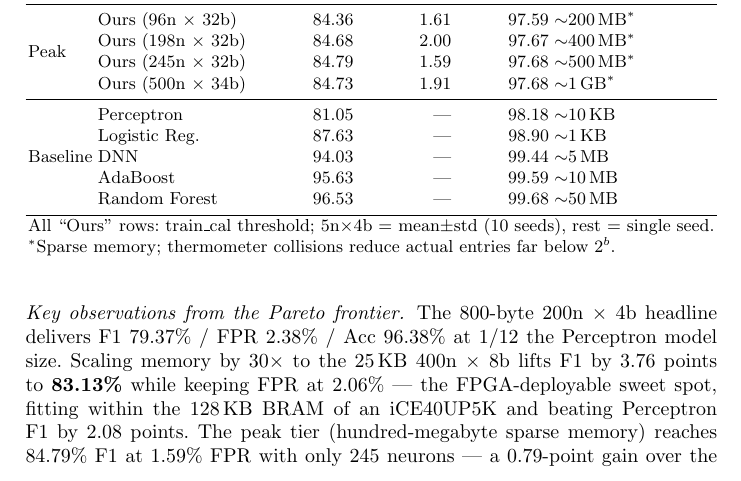
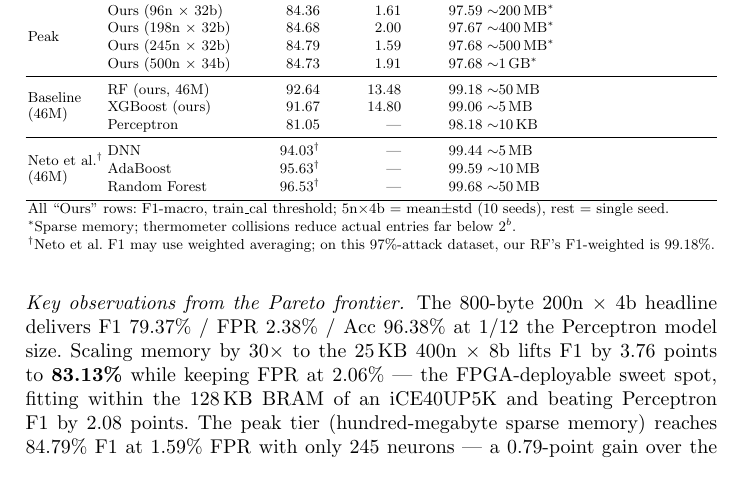
Before and after one commit to lacg/wnn, a LaTeX thesis (paper/main.tex): part of page 11 of 23, cut so that both start at the same text. Compiled offline with pdfLaTeX.

Commit message:
Add our own RF/XGBoost 46M baselines to tab:ciot-46m + F1 metric note
Added our RF (F1-macro 92.64%, FPR 13.48%) and XGBoost (91.67%,
14.80%) on the full 46M dataset alongside Neto et al.'s baselines.
Separated into "Baseline (46M)" (ours, with FPR) and "Neto et al."
(theirs, no FPR reported) sections.

Key finding: our RF on the same 46M only reaches 92.64% F1-macro
vs Neto's 96.53%, despite identical dataset size. Gap likely due to
F1 metric definition: on this 97%-attack dataset, our F1-weighted
is 99.18% (close to Neto's 99.68% Acc), suggesting Neto may report
weighted rather than macro F1. Added footnote explaining this.

Also: our RF on 46M has 13.48% FPR — WNN at 1.59-4.32% FPR is
still dramatically better on the metric that matters for deployment.

20 body pages preserved.

Co-Authored-By: Claude Opus 4.6 (1M context) <noreply@anthropic.com>

```diff
--- a/paper/main.tex
+++ b/paper/main.tex
@@ -749,15 +749,19 @@ Tier & Method & F1 (\%) & FPR (\%) & Acc (\%) & Model Size \\
  & Ours (245n $\times$ 32b)  & 84.79 &  1.59 & 97.68 & ${\sim}$500\,MB$^*$ \\
  & Ours (500n $\times$ 34b)  & 84.73 &  1.91 & 97.68 & ${\sim}$1\,GB$^*$ \\
 \midrule
-\multirow{5}{*}{Baseline}
- & Perceptron       & 81.05 & ---  & 98.18 & ${\sim}$10\,KB \\
- & Logistic Reg.    & 87.63 & ---  & 98.90 & ${\sim}$1\,KB \\
- & DNN              & 94.03 & ---  & 99.44 & ${\sim}$5\,MB \\
- & AdaBoost         & 95.63 & ---  & 99.59 & ${\sim}$10\,MB \\
- & Random Forest    & 96.53 & ---  & 99.68 & ${\sim}$50\,MB \\
+\multirow{3}{*}{\shortstack[l]{Baseline\\(46M)}}
+ & RF (ours, 46M)   & 92.64 & 13.48 & 99.18 & ${\sim}$50\,MB \\
+ & XGBoost (ours)    & 91.67 & 14.80 & 99.06 & ${\sim}$5\,MB \\
+ & Perceptron        & 81.05 & ---   & 98.18 & ${\sim}$10\,KB \\
+\midrule
+\multirow{3}{*}{\shortstack[l]{Neto et al.$^\dag$\\(46M)}}
+ & DNN              & 94.03$^\dag$ & ---  & 99.44 & ${\sim}$5\,MB \\
+ & AdaBoost         & 95.63$^\dag$ & ---  & 99.59 & ${\sim}$10\,MB \\
+ & Random Forest    & 96.53$^\dag$ & ---  & 99.68 & ${\sim}$50\,MB \\
 \bottomrule
-\multicolumn{6}{l}{\small All ``Ours'' rows: train\_cal threshold; 5n$\times$4b = mean$\pm$std (10 seeds), rest = single seed.}\\
-\multicolumn{6}{l}{\small $^*$Sparse memory; thermometer collisions reduce actual entries far below $2^b$.}
+\multicolumn{6}{l}{\small All ``Ours'' rows: F1-macro, train\_cal threshold; 5n$\times$4b = mean$\pm$std (10 seeds), rest = single seed.}\\
+\multicolumn{6}{l}{\small $^*$Sparse memory; thermometer collisions reduce actual entries far below $2^b$.}\\
+\multicolumn{6}{l}{\small $^\dag$Neto et al.\ F1 may use weighted averaging; on this 97\%-attack dataset, our RF's F1-weighted is 99.18\%.}
 \end{tabular}}
 \end{table}
 
```
Also changed, not shown: paper/main.pdf.
